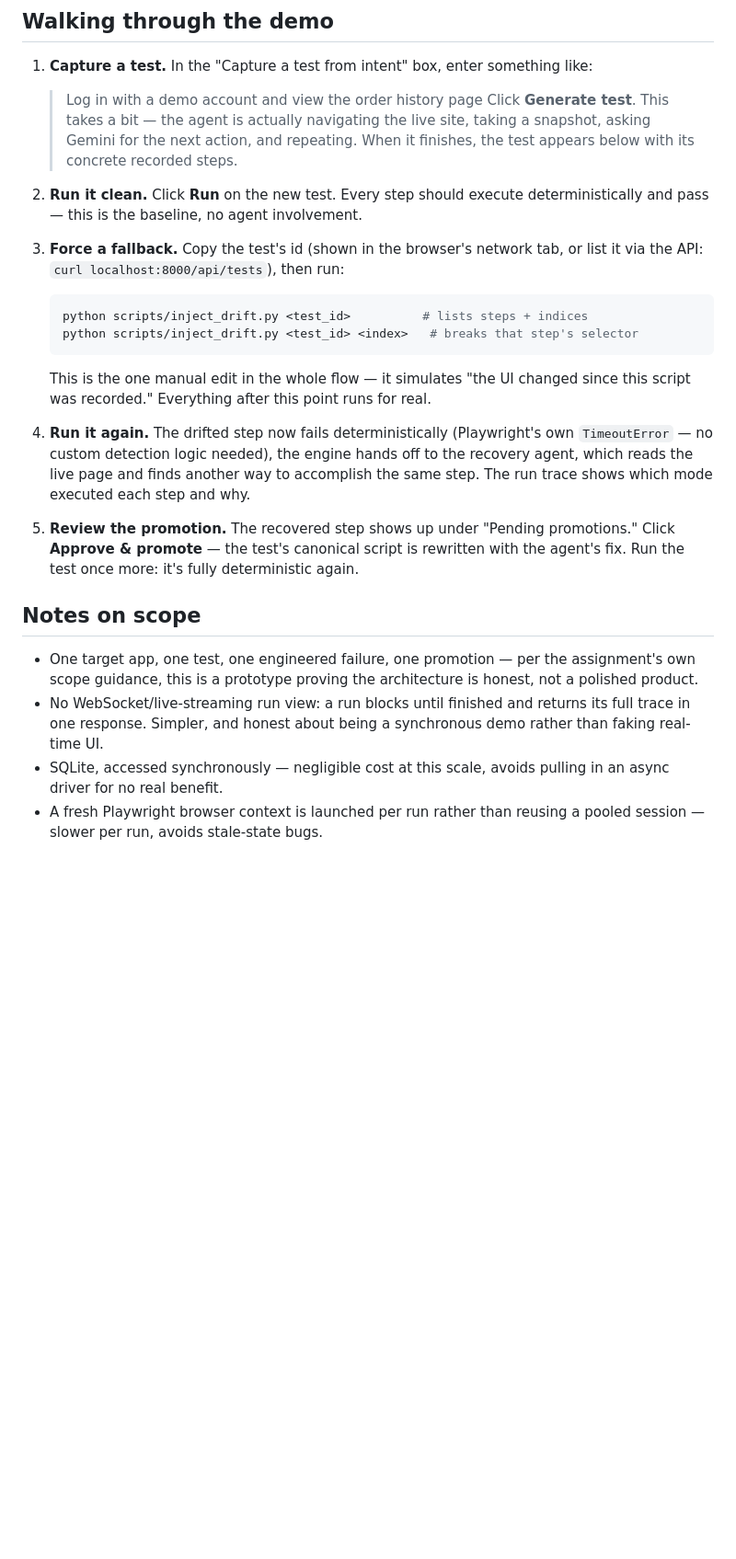
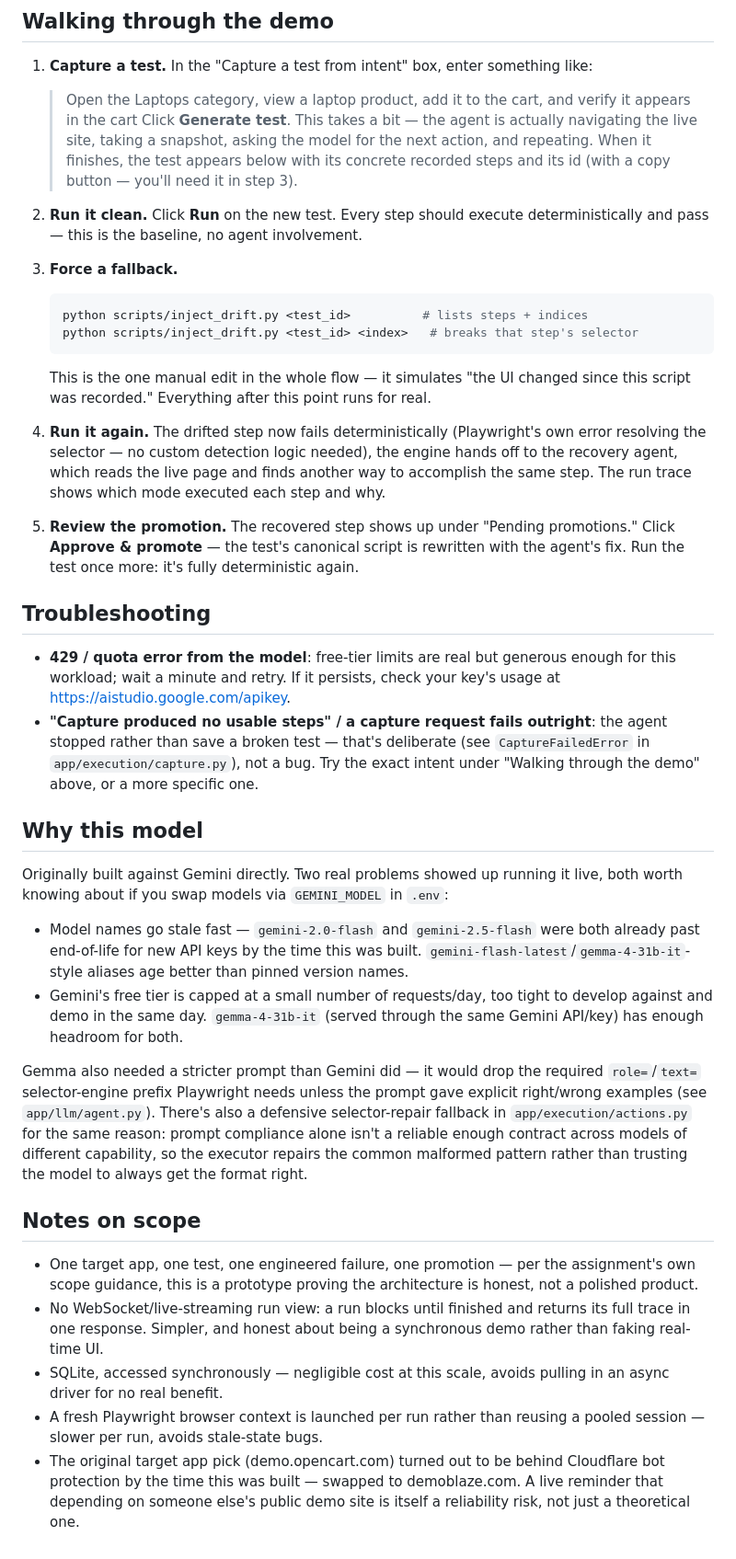
Before and after one commit to parthdhoot/hybrid-test-exec, a Markdown page: README.md, the part around one of its changes. Shown at 92% size. Rendered like a GitHub page; blank space fills up the shorter version.

````diff
--- a/README.md
+++ b/README.md
@@ -49,18 +54,19 @@ Open http://localhost:8000.
 
 1. **Capture a test.** In the "Capture a test from intent" box, enter
    something like:
-   > Log in with a demo account and view the order history page
+   > Open the Laptops category, view a laptop product, add it to the cart,
+   > and verify it appears in the cart
    Click **Generate test**. This takes a bit — the agent is actually
-   navigating the live site, taking a snapshot, asking Gemini for the next
-   action, and repeating. When it finishes, the test appears below with its
-   concrete recorded steps.
+   navigating the live site, taking a snapshot, asking the model for the
+   next action, and repeating. When it finishes, the test appears below
+   with its concrete recorded steps and its id (with a copy button — you'll
+   need it in step 3).
 
 2. **Run it clean.** Click **Run** on the new test. Every step should
    execute deterministically and pass — this is the baseline, no agent
    involvement.
 
-3. **Force a fallback.** Copy the test's id (shown in the browser's network
-   tab, or list it via the API: `curl localhost:8000/api/tests`), then run:
+3. **Force a fallback.**
    ```bash
    python scripts/inject_drift.py <test_id>          # lists steps + indices
    python scripts/inject_drift.py <test_id> <index>   # breaks that step's selector
@@ -70,15 +76,48 @@ Open http://localhost:8000.
    for real.
 
 4. **Run it again.** The drifted step now fails deterministically
-   (Playwright's own `TimeoutError` — no custom detection logic needed), the
-   engine hands off to the recovery agent, which reads the live page and
-   finds another way to accomplish the same step. The run trace shows which
-   mode executed each step and why.
+   (Playwright's own error resolving the selector — no custom detection
+   logic needed), the engine hands off to the recovery agent, which reads
+   the live page and finds another way to accomplish the same step. The run
+   trace shows which mode executed each step and why.
 
 5. **Review the promotion.** The recovered step shows up under "Pending
    promotions." Click **Approve & promote** — the test's canonical script is
    rewritten with the agent's fix. Run the test once more: it's fully
    deterministic again.
+
+## Troubleshooting
+
+- **429 / quota error from the model**: free-tier limits are real but generous
+  enough for this workload; wait a minute and retry. If it persists, check
+  your key's usage at https://aistudio.google.com/apikey.
+- **"Capture produced no usable steps" / a capture request fails outright**:
+  the agent stopped rather than save a broken test — that's deliberate (see
+  `CaptureFailedError` in `app/execution/capture.py`), not a bug. Try the
+  exact intent under "Walking through the demo" above, or a more specific one.
+
+## Why this model
+
+Originally built against Gemini directly. Two real problems showed up
+running it live, both worth knowing about if you swap models via
+`GEMINI_MODEL` in `.env`:
+
+- Model names go stale fast — `gemini-2.0-flash` and `gemini-2.5-flash` were
+  both already past end-of-life for new API keys by the time this was
+  built. `gemini-flash-latest`/`gemma-4-31b-it`-style aliases age better
+  than pinned version names.
+- Gemini's free tier is capped at a small number of requests/day, too tight
+  to develop against and demo in the same day. `gemma-4-31b-it` (served
+  through the same Gemini API/key) has enough headroom for both.
+
+Gemma also needed a stricter prompt than Gemini did — it would drop the
+required `role=`/`text=` selector-engine prefix Playwright needs unless the
+prompt gave explicit right/wrong examples (see `app/llm/agent.py`). There's
+also a defensive selector-repair fallback in `app/execution/actions.py` for
+the same reason: prompt compliance alone isn't a reliable enough contract
+across models of different capability, so the executor repairs the common
+malformed pattern rather than trusting the model to always get the format
+right.
 
 ## Notes on scope
 
@@ -92,3 +131,7 @@ Open http://localhost:8000.
   pulling in an async driver for no real benefit.
 - A fresh Playwright browser context is launched per run rather than reusing
   a pooled session — slower per run, avoids stale-state bugs.
+- The original target app pick (demo.opencart.com) turned out to be behind
+  Cloudflare bot protection by the time this was built — swapped to
+  demoblaze.com. A live reminder that depending on someone else's public
+  demo site is itself a reliability risk, not just a theoretical one.
````
Also changed, not shown: other parts of README.md (+18 -13 lines).
